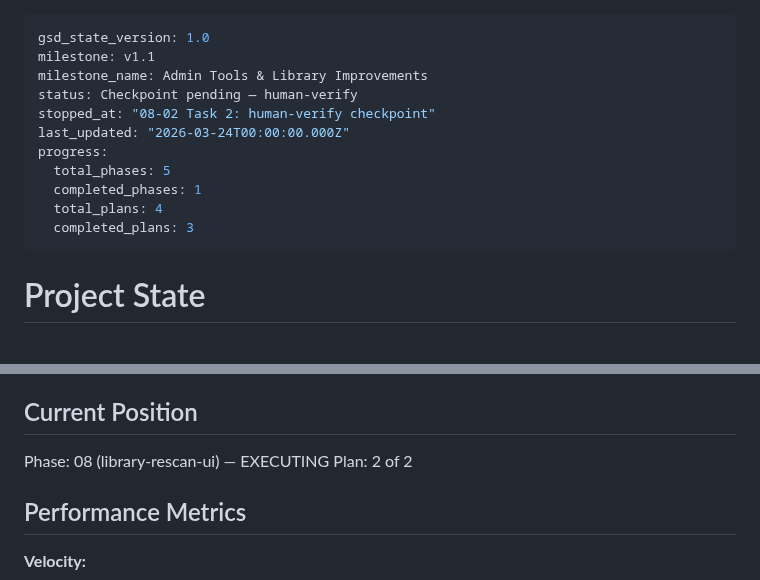
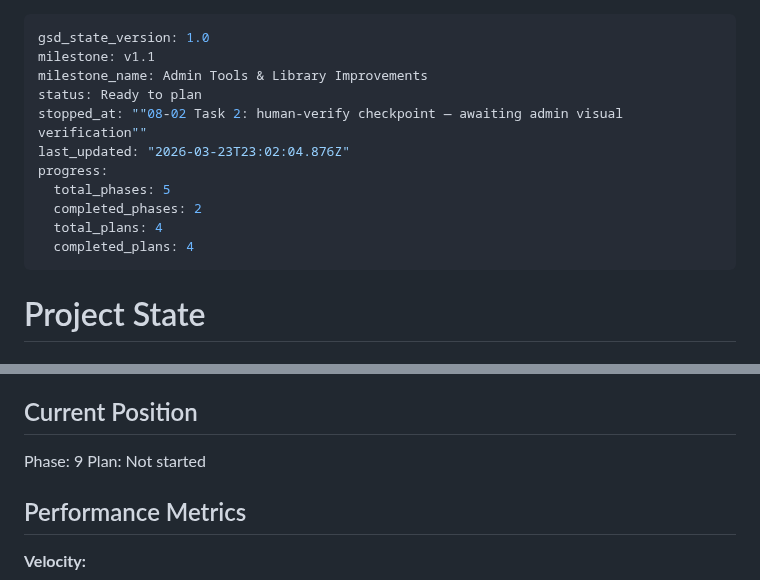
Before and after one commit to cokeeffekt/spine, a Markdown page: .planning/STATE.md, 2 parts joined by grey strips. GitHub-like rendering.

Commit message:
docs(phase-08): complete phase execution — library rescan UI verified
Co-Authored-By: Claude Opus 4.6 (1M context) <noreply@anthropic.com>

```diff
--- a/.planning/STATE.md
+++ b/.planning/STATE.md
@@ -2,14 +2,14 @@
 gsd_state_version: 1.0
 milestone: v1.1
 milestone_name: Admin Tools & Library Improvements
-status: Checkpoint pending — human-verify
-stopped_at: "08-02 Task 2: human-verify checkpoint"
-last_updated: "2026-03-24T00:00:00.000Z"
+status: Ready to plan
+stopped_at: ""08-02 Task 2: human-verify checkpoint — awaiting admin visual verification""
+last_updated: "2026-03-23T23:02:04.876Z"
 progress:
   total_phases: 5
-  completed_phases: 1
+  completed_phases: 2
   total_plans: 4
-  completed_plans: 3
+  completed_plans: 4
 ---
 
 # Project State
@@ -23,8 +23,8 @@ See: .planning/PROJECT.md (updated 2026-03-23)
 
 ## Current Position
 
-Phase: 08 (library-rescan-ui) — EXECUTING
-Plan: 2 of 2
+Phase: 9
+Plan: Not started
 
 ## Performance Metrics
 
```
Also changed, not shown: .planning/ROADMAP.md (+1 -1 lines), 1 other file.
